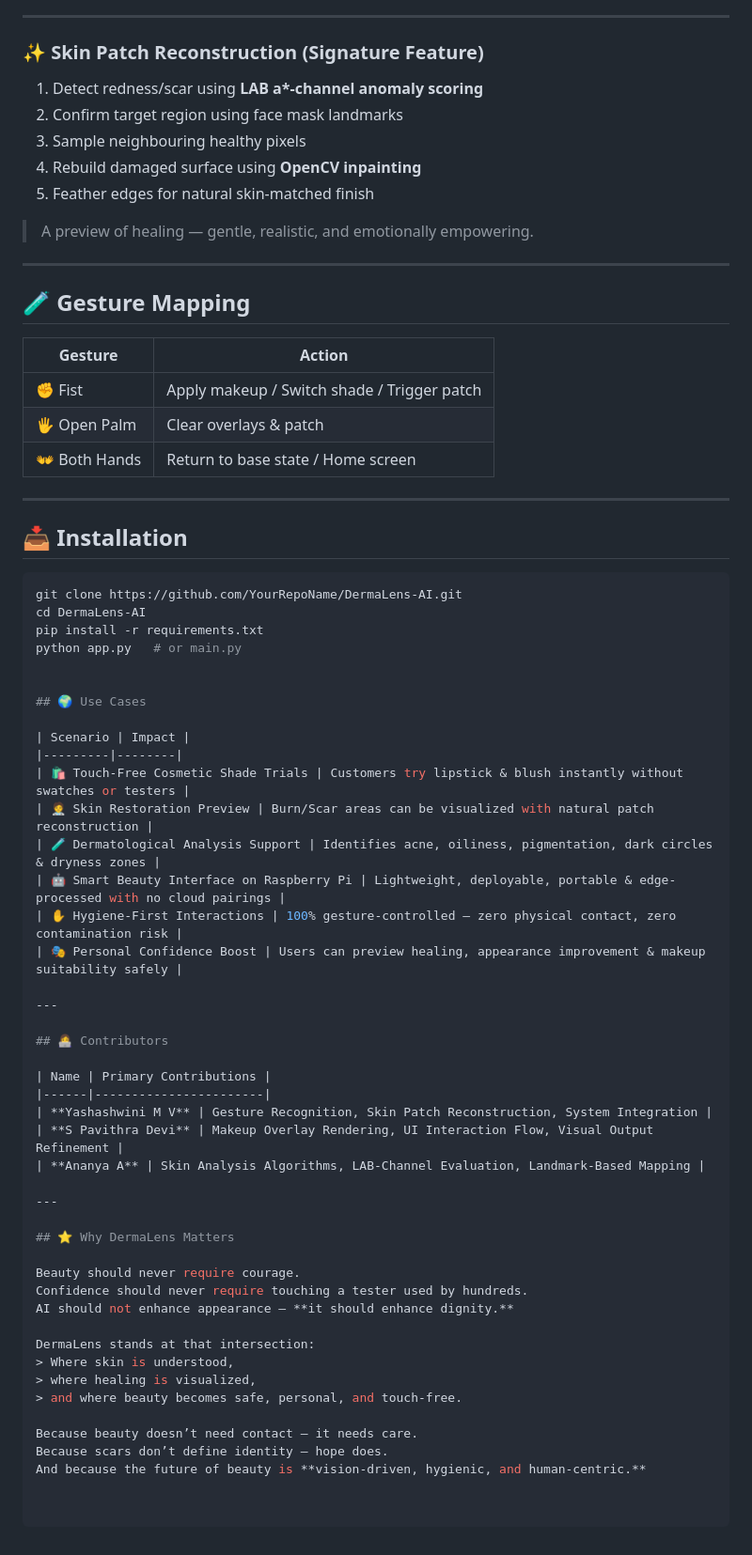
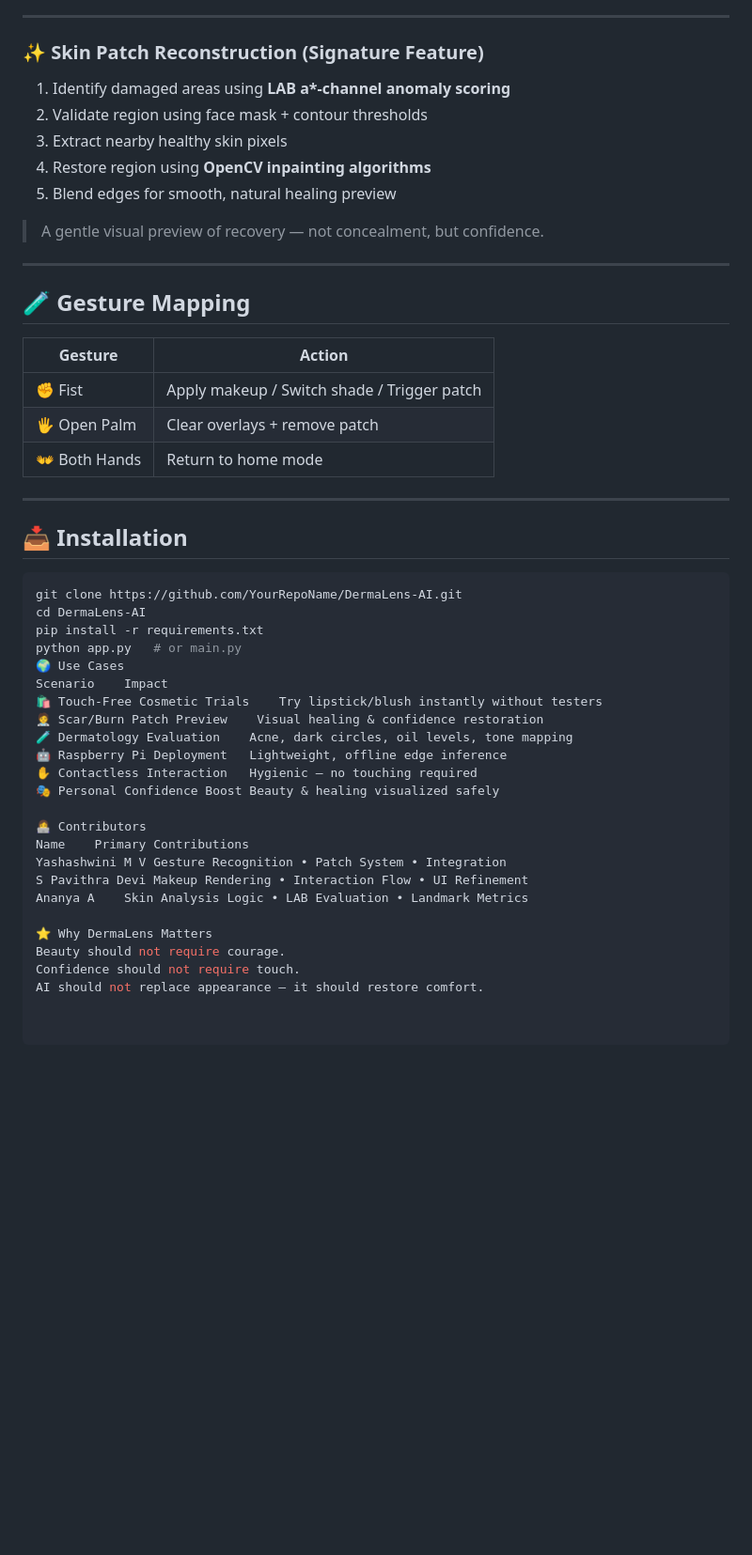
Before and after one commit to Yashashwini-MV/DermaLens-SmartSkinSystem, a Markdown page: README.md, the part around one of its changes. Shown at 94% size. Drawn GitHub-style; blank space fills up the shorter version.

Commit message:
Refine README content for clarity and consistency
Updated language for clarity and consistency in the README. Improved descriptions of features and use cases.

```diff
--- a/README.md
+++ b/README.md
@@ -71,13 +78,13 @@ Makeup stays aligned as you move — because masks track landmarks at video fram
 
 ### ✨ Skin Patch Reconstruction (Signature Feature)
 
-1. Detect redness/scar using **LAB a\*-channel anomaly scoring**
-2. Confirm target region using face mask landmarks
-3. Sample neighbouring healthy pixels
-4. Rebuild damaged surface using **OpenCV inpainting**
-5. Feather edges for natural skin-matched finish
+1. Identify damaged areas using **LAB a\*-channel anomaly scoring**
+2. Validate region using face mask + contour thresholds
+3. Extract nearby healthy skin pixels
+4. Restore region using **OpenCV inpainting algorithms**
+5. Blend edges for smooth, natural healing preview
 
-> A preview of healing — gentle, realistic, and emotionally empowering.
+> A gentle visual preview of recovery — not concealment, but confidence.
 
 ---
 
@@ -86,8 +93,8 @@ Makeup stays aligned as you move — because masks track landmarks at video fram
 | Gesture | Action |
 |--------|--------|
 | ✊ Fist | Apply makeup / Switch shade / Trigger patch |
-| 🖐 Open Palm | Clear overlays & patch |
-| 👐 Both Hands | Return to base state / Home screen |
+| 🖐 Open Palm | Clear overlays + remove patch |
+| 👐 Both Hands | Return to home mode |
 
 ---
 
@@ -98,42 +105,22 @@ git clone https://github.com/YourRepoName/DermaLens-AI.git
 cd DermaLens-AI
 pip install -r requirements.txt
 python app.py   # or main.py
+🌍 Use Cases
+Scenario	Impact
+🛍 Touch-Free Cosmetic Trials	Try lipstick/blush instantly without testers
+🧑‍⚕️ Scar/Burn Patch Preview	Visual healing & confidence restoration
+🧪 Dermatology Evaluation	Acne, dark circles, oil levels, tone mapping
+🤖 Raspberry Pi Deployment	Lightweight, offline edge inference
+✋ Contactless Interaction	Hygienic — no touching required
+🎭 Personal Confidence Boost	Beauty & healing visualized safely
 
+👩‍💻 Contributors
+Name	Primary Contributions
+Yashashwini M V	Gesture Recognition • Patch System • Integration
+S Pavithra Devi	Makeup Rendering • Interaction Flow • UI Refinement
+Ananya A	Skin Analysis Logic • LAB Evaluation • Landmark Metrics
 
-## 🌍 Use Cases
-
-| Scenario | Impact |
-|---------|--------|
-| 🛍 Touch-Free Cosmetic Shade Trials | Customers try lipstick & blush instantly without swatches or testers |
-| 🧑‍⚕️ Skin Restoration Preview | Burn/Scar areas can be visualized with natural patch reconstruction |
-| 🧪 Dermatological Analysis Support | Identifies acne, oiliness, pigmentation, dark circles & dryness zones |
-| 🤖 Smart Beauty Interface on Raspberry Pi | Lightweight, deployable, portable & edge-processed with no cloud pairings |
-| ✋ Hygiene-First Interactions | 100% gesture-controlled — zero physical contact, zero contamination risk |
-| 🎭 Personal Confidence Boost | Users can preview healing, appearance improvement & makeup suitability safely |
-
----
-
-## 👩‍💻 Contributors
-
-| Name | Primary Contributions |
-|------|-----------------------|
-| **Yashashwini M V** | Gesture Recognition, Skin Patch Reconstruction, System Integration |
-| **S Pavithra Devi** | Makeup Overlay Rendering, UI Interaction Flow, Visual Output Refinement |
-| **Ananya A** | Skin Analysis Algorithms, LAB-Channel Evaluation, Landmark-Based Mapping |
-
----
-
-## ⭐ Why DermaLens Matters
-
-Beauty should never require courage.
-Confidence should never require touching a tester used by hundreds.
-AI should not enhance appearance — **it should enhance dignity.**
-
-DermaLens stands at that intersection:
-> Where skin is understood,
-> where healing is visualized,
-> and where beauty becomes safe, personal, and touch-free.
-
-Because beauty doesn’t need contact — it needs care.
-Because scars don’t define identity — hope does.
-And because the future of beauty is **vision-driven, hygienic, and human-centric.**
+⭐ Why DermaLens Matters
+Beauty should not require courage.
+Confidence should not require touch.
+AI should not replace appearance — it should restore comfort.
```
Also changed, not shown: other parts of README.md (+28 -21 lines).
